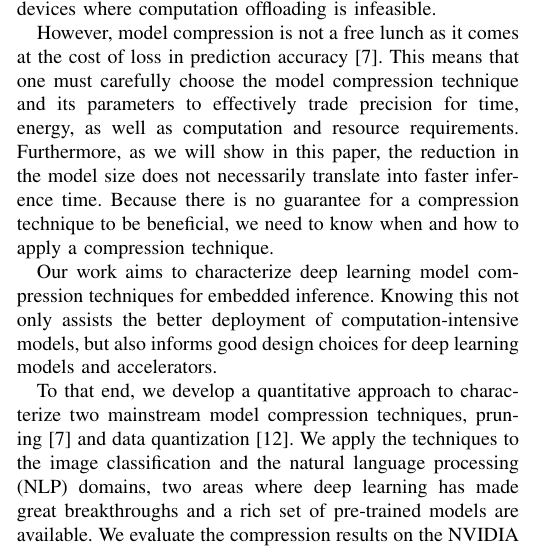
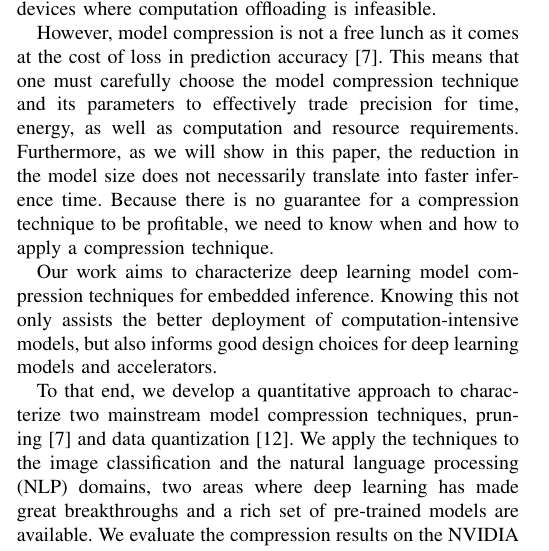
Before and after one commit to jianbinfang/icpads, a LaTeX paper (paper.tex, which reads intro.tex): part of one column of page 1 of 9, cut so that both start at the same text. Compiled offline with pdfLaTeX.

Commit message:
wordings

```diff
--- a/intro.tex
+++ b/intro.tex
@@ -22,7 +22,7 @@ compressions attractive on resource-constrained IoT devices where computation of
 However, model compression is not a free lunch as it comes at the cost of loss in prediction accuracy~\cite{Cheng2017A}. This means that
 one must carefully choose the model compression technique and its parameters to effectively trade precision for time, energy, as well as
 computation and resource requirements. Furthermore, as we will show in this paper, the reduction in the model size does not necessarily
-translate into faster inference time. Because there is no guarantee for a compression technique to be beneficial, we need to know when and
+translate into faster inference time. Because there is no guarantee for a compression technique to be profitable, we need to know when and
 how to apply a compression technique.
 
 Our work aims to characterize deep learning model compression techniques for embedded inference. Knowing this not only assists the better
```
